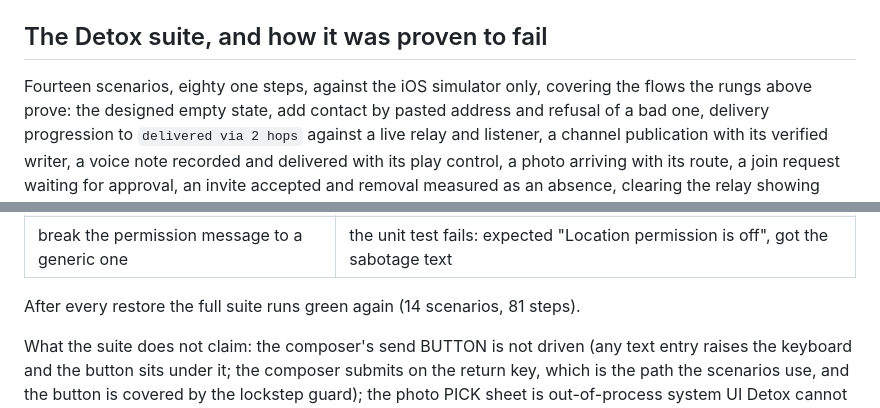
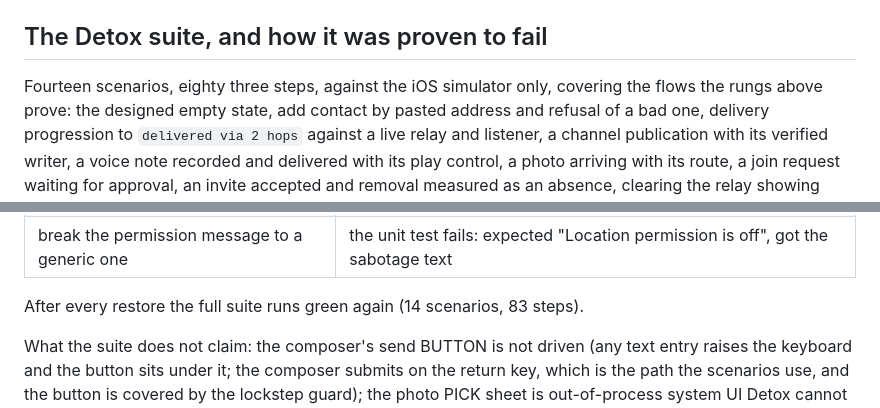
Before and after one commit to Grit-Chat-App/grit-chat, a Markdown page: PATH.md, 2 parts joined by grey strips. Drawn GitHub-style.

Commit message:
Correct the current Detox suite count
The seed itself was measured at 14 scenarios and 83 steps. README and the current
suite overview in PATH.md still said 81, a count from earlier runs, so a public
reader saw a stale result as current fact.

Three current claims change to 83: README's e2e table, PATH.md's suite overview,
and PATH.md's after-restore assertion. Historical evidence stays unedited: the
13-of-14 rename run at 81 of 83 steps and the two preserved decision-record
entries reporting 81 were genuine runs when written, and changing them would make
a record less true rather than more current.

Verified: tsc --noEmit exit 0, jest 211 passed across 15 suites, testid guard 7
passed. This is factual documentation only; no runtime code or configuration
moved.

```diff
--- a/PATH.md
+++ b/PATH.md
@@ -303,7 +303,7 @@ different one. Neither value is something to match against.
 
 ## The Detox suite, and how it was proven to fail
 
-Fourteen scenarios, eighty one steps, against the iOS simulator only, covering the flows the rungs
+Fourteen scenarios, eighty three steps, against the iOS simulator only, covering the flows the rungs
 above prove: the designed empty state, add contact by pasted address and refusal of a bad one,
 delivery progression to `delivered via 2 hops` against a live relay and listener, a channel
 publication with its verified writer, a voice note recorded and delivered with its play control, a
@@ -348,7 +348,7 @@ scenarios were sabotaged again as they landed:
 | rewrite the fan-out copy to say host-only | `fan-out not named plainly: "SABOTAGE: ..."` |
 | break the permission message to a generic one | the unit test fails: expected "Location permission is off", got the sabotage text |
 
-After every restore the full suite runs green again (14 scenarios, 81 steps).
+After every restore the full suite runs green again (14 scenarios, 83 steps).
 
 What the suite does not claim: the composer's send BUTTON is not driven (any text entry raises the
 keyboard and the button sits under it; the composer submits on the return key, which is the path
```
Also changed, not shown: README.md (+1 -1 lines).
